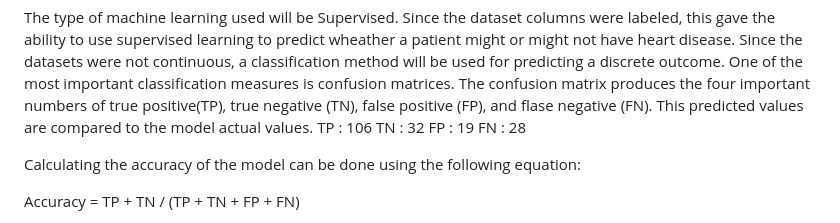
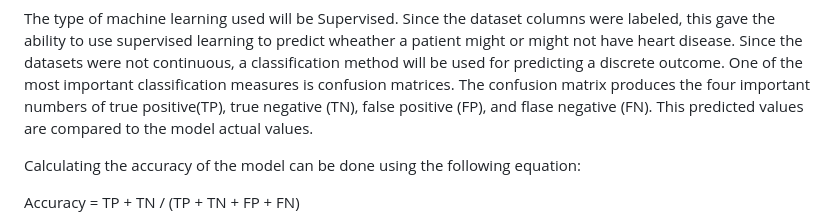
Before and after one commit to jenny0741/final_project, a Markdown page: README.md, the part around the change. Rendered like a GitHub page.

```diff
--- a/README.md
+++ b/README.md
@@ -74,10 +74,7 @@ _Source_ https://archive.ics.uci.edu/ml/datasets/heart+disease
  wheather a patient might or might not have heart disease.   Since the datasets were not continuous, a classification method will be used for predicting a
  discrete outcome.  One of the most important classification measures is confusion matrices.  The confusion matrix produces the four important numbers of
  true positive(TP), true negative (TN), false positive (FP), and flase negative (FN).  This predicted values are compared to the model actual values.
-  TP : 106
-  TN : 32
-  FP : 19
-  FN : 28
+
 
   Calculating the accuracy of the model can be done using the following equation:
 
```
